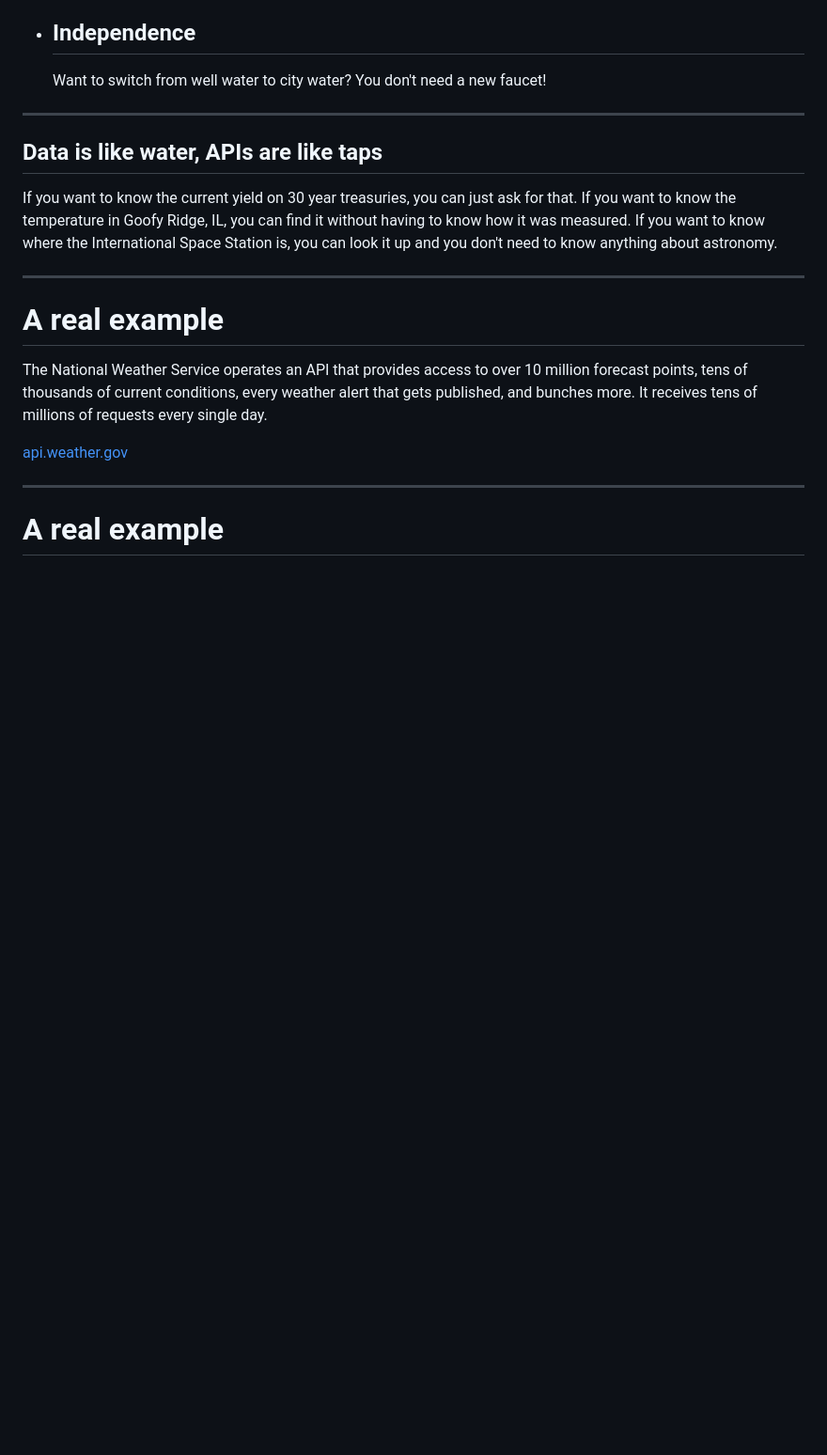
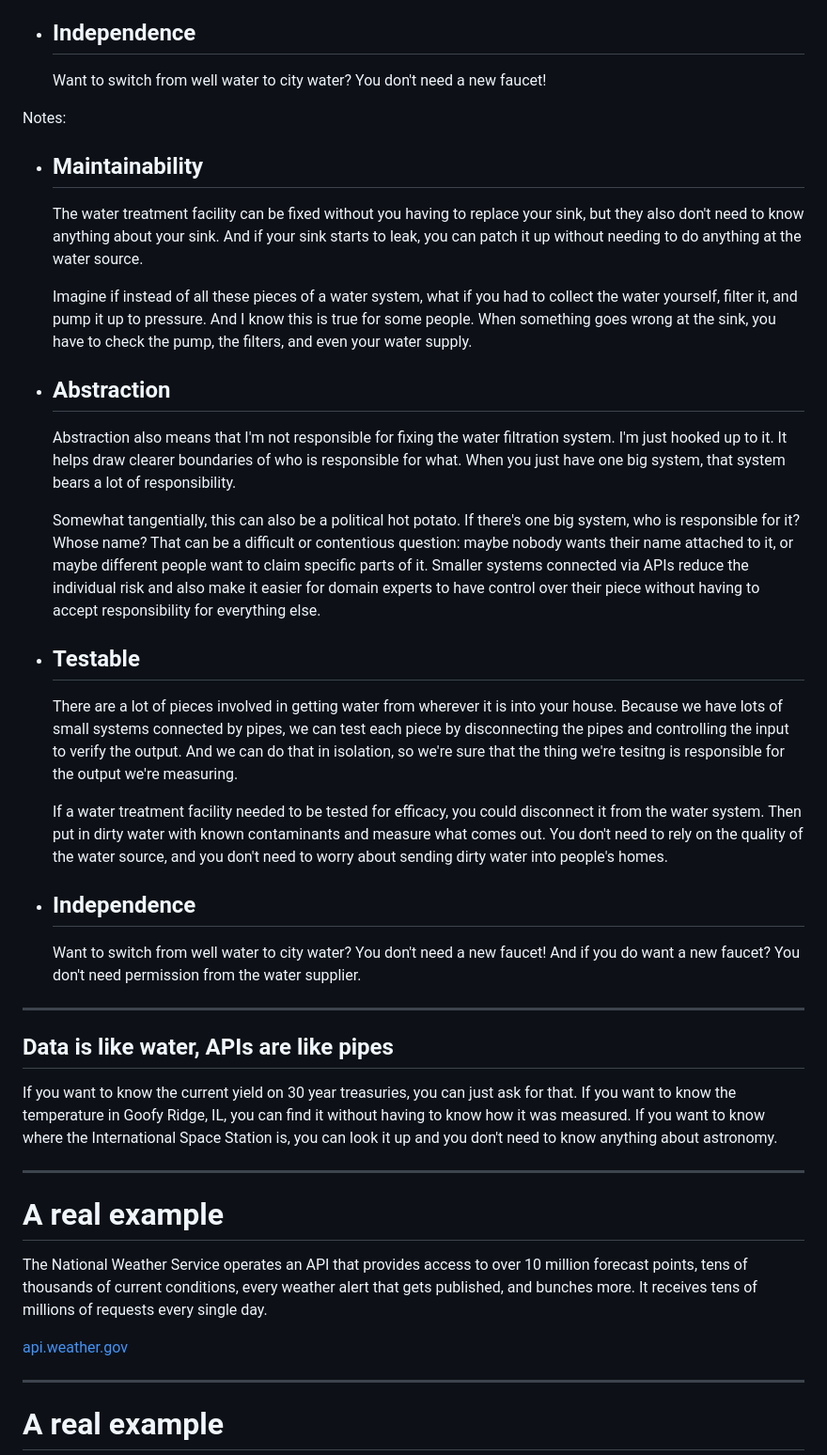
Before and after one commit to mgwalker/presentations, a Markdown page: src/intro-to-apis/index.md, the part around one of its changes. Shown at 94% size. Drawn GitHub-style; blank space fills up the shorter version.

Commit message:
speaker notes

```diff
--- a/src/intro-to-apis/index.md
+++ b/src/intro-to-apis/index.md
@@ -112,10 +136,63 @@ etc. You just turned a knob and there was water.
 * ## Independence
   Want to switch from well water to city water? You don't
   need a new faucet!
+
+Notes:
+* ## Maintainability
+  The water treatment facility can be fixed without you
+  having to replace your sink, but they also don't need
+  to know anything about your sink. And if your sink
+  starts to leak, you can patch it up without needing to
+  do anything at the water source.
+
+  Imagine if instead of all these pieces of a water system,
+  what if you had to collect the water yourself, filter it,
+  and pump it up to pressure. And I know this is true for
+  some people. When something goes wrong at the sink, you
+  have to check the pump, the filters, and even your water
+  supply.
+
+* ## Abstraction
+  Abstraction also means that I'm not responsible for fixing
+  the water filtration system. I'm just hooked up to it.
+  It helps draw clearer boundaries of who is responsible for
+  what. When you just have one big system, that system bears
+  a lot of responsibility.
+
+  Somewhat tangentially, this can also be a political hot
+  potato. If there's one big system, who is responsible for
+  it? Whose name? That can be a difficult or contentious
+  question: maybe nobody wants their name attached to it,
+  or maybe different people want to claim specific parts of
+  it. Smaller systems connected via APIs reduce the
+  individual risk and also make it easier for domain
+  experts to have control over their piece without having
+  to accept responsibility for everything else.
+
+* ## Testable
+  There are a lot of pieces involved in getting water from
+  wherever it is into your house. Because we have lots of
+  small systems connected by pipes, we can test each piece
+  by disconnecting the pipes and controlling the input
+  to verify the output. And we can do that in isolation, so
+  we're sure that the thing we're tesitng is responsible
+  for the output we're measuring.
+
+  If a water treatment facility needed to be tested for
+  efficacy, you could disconnect it from the water system.
+  Then put in dirty water with known contaminants and
+  measure what comes out. You don't need to rely on the
+  quality of the water source, and you don't need to worry
+  about sending dirty water into people's homes.
+
+* ## Independence
+  Want to switch from well water to city water? You don't
+  need a new faucet! And if you do want a new faucet? You
+  don't need permission from the water supplier.
 ---
 <!-- .slide: class="content" -->
 
-## Data is like water, APIs are like taps
+## Data is like water, APIs are like pipes
 
 If you want to know the current yield on 30 year
 treasuries, you can just ask for that. If you want
```
Also changed, not shown: other parts of src/intro-to-apis/index.md (+57 -1 lines).
